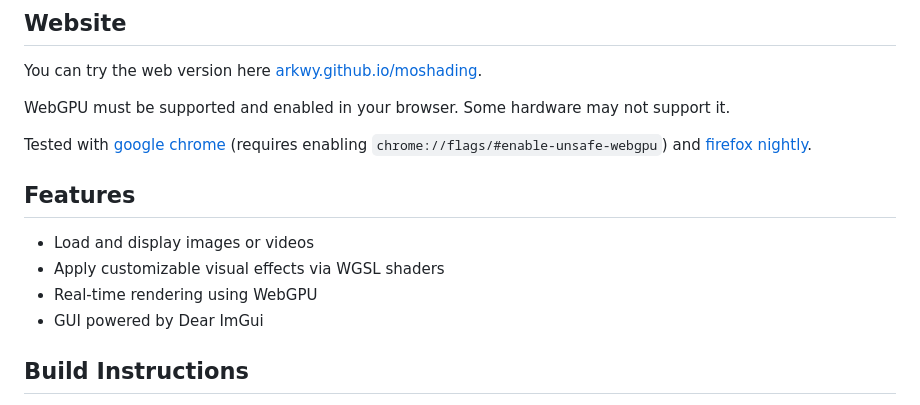
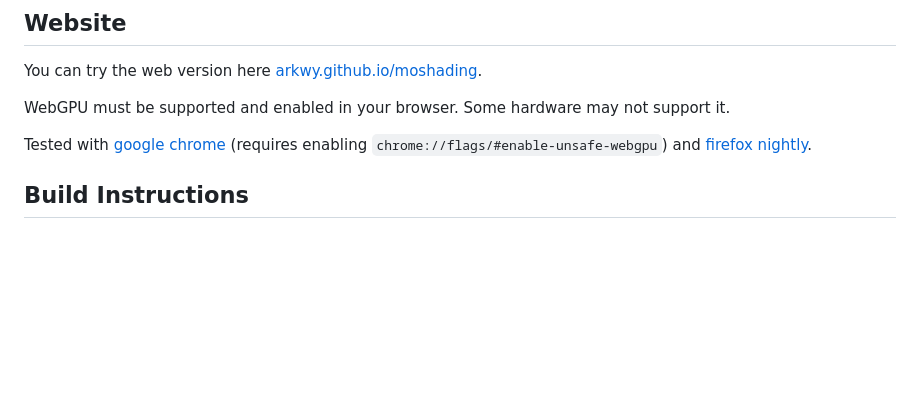
Before and after one commit to Arkwy/moshading, a Markdown page: README.md, the part around the change. Rendered like a GitHub page; blank space fills up the shorter version.

Commit message:
updt readme

```diff
--- a/README.md
+++ b/README.md
@@ -11,13 +11,6 @@ You can try the web version here [arkwy.github.io/moshading](https://arkwy.githu
 WebGPU must be supported and enabled in your browser. Some hardware may not support it.
 
 Tested with [google chrome](https://www.google.fr/chrome/) (requires enabling `chrome://flags/#enable-unsafe-webgpu`) and [firefox nightly](https://www.firefox.com/channel/desktop/).
-
-## Features
-
-- Load and display images or videos
-- Apply customizable visual effects via WGSL shaders
-- Real-time rendering using WebGPU
-- GUI powered by Dear ImGui
 
 ## Build Instructions
 
```
